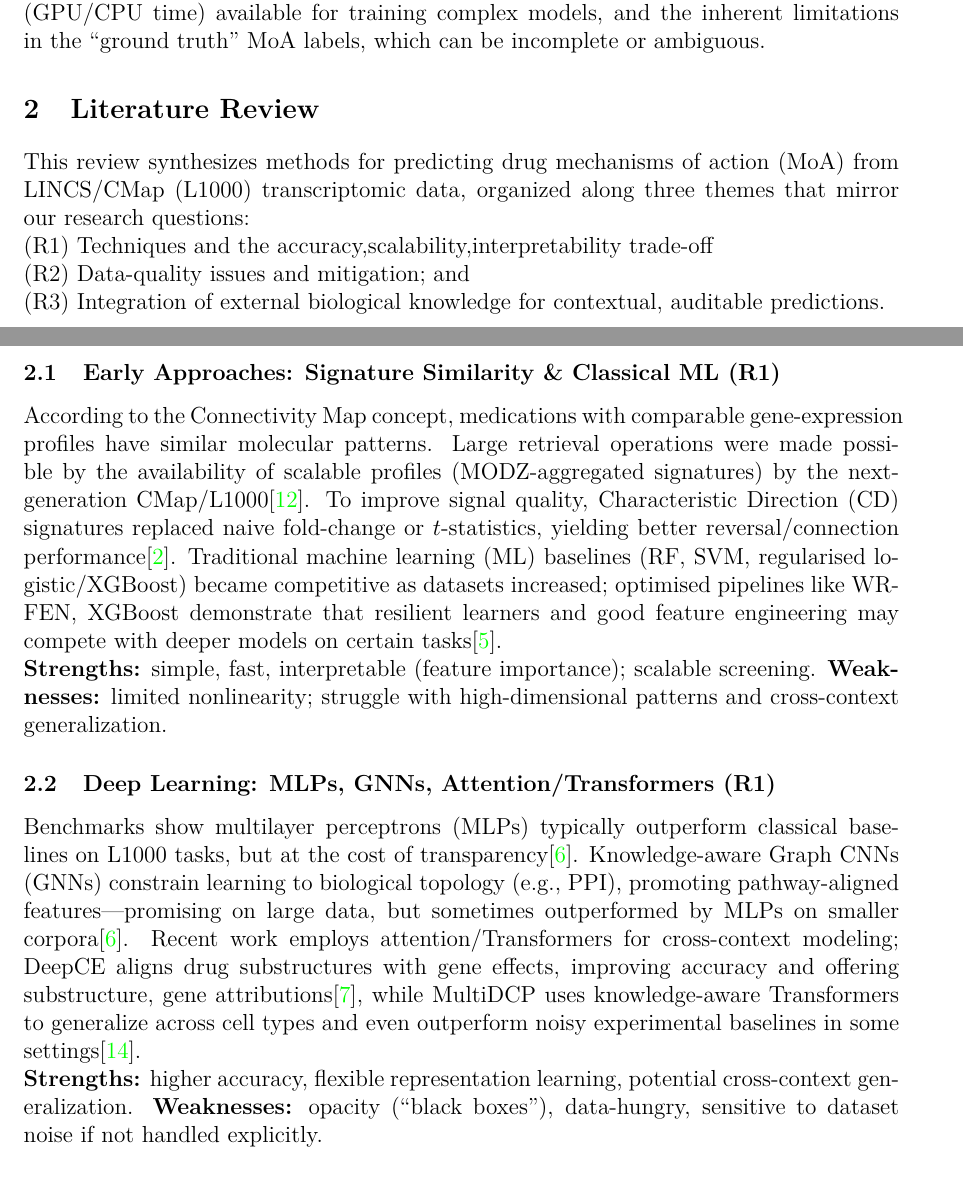
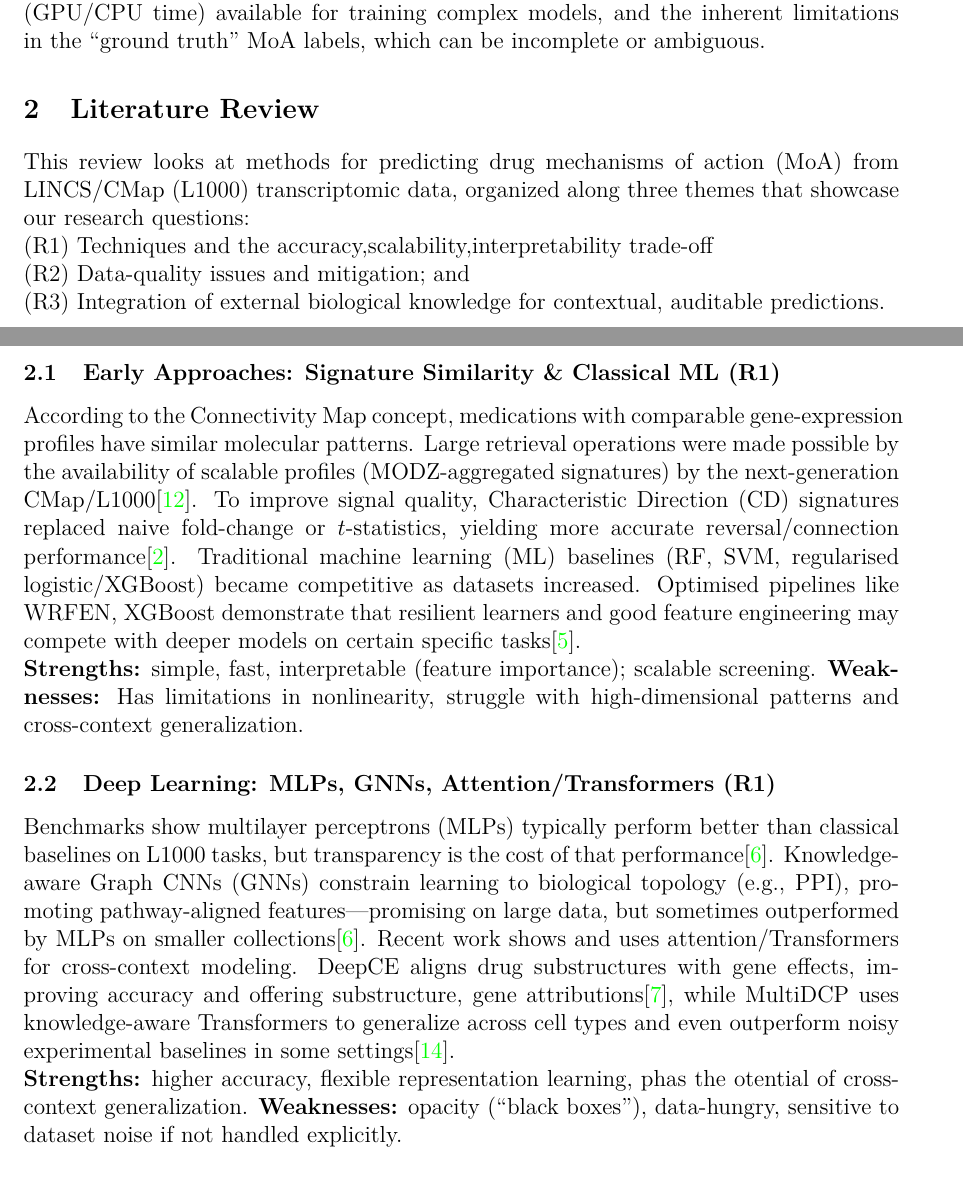
Before and after one commit to NavindaHewawickrama/Research_Navinda, a LaTeX document (interm.tex): two parts of pages 4 and 5 of 11, joined at a grey line, cut so that both start at the same text. Compiled offline with pdfLaTeX.

Commit message:
interim report update 10/23/2025

```diff
--- a/interm.tex
+++ b/interm.tex
@@ -142,16 +142,16 @@ The research is bound by several constraints, including the computational resour
 
 %--- Chapter 2 ---%
 \section{Literature Review}
-This review synthesizes methods for predicting drug mechanisms of action (MoA) from LINCS/CMap (L1000) transcriptomic data, organized along three themes that mirror our research questions: \\(R1) Techniques and the accuracy,scalability,interpretability trade-off \\ (R2) Data-quality issues and mitigation; and \\(R3) Integration of external biological knowledge for contextual, auditable predictions.
+This review looks at methods for predicting drug mechanisms of action (MoA) from LINCS/CMap (L1000) transcriptomic data, organized along three themes that showcase our research questions: \\(R1) Techniques and the accuracy,scalability,interpretability trade-off \\ (R2) Data-quality issues and mitigation; and \\(R3) Integration of external biological knowledge for contextual, auditable predictions.
 
 \subsection{Early Approaches: Signature Similarity \& Classical ML (R1)}
-According to the Connectivity Map concept, medications with comparable gene-expression profiles have similar molecular patterns.  Large retrieval operations were made possible by the availability of scalable profiles (MODZ-aggregated signatures) by the next-generation CMap/L1000\cite{subramanian2017next}. To improve signal quality, Characteristic Direction (CD) signatures replaced naive fold-change or $t$-statistics, yielding better reversal/connection performance\cite{duan2016l1000cds2}. Traditional machine learning (ML) baselines (RF, SVM, regularised logistic/XGBoost) became competitive as datasets increased; optimised pipelines like WRFEN, XGBoost demonstrate that resilient learners and good feature engineering may compete with deeper models on certain tasks\cite{lu2021drug}.\\
+According to the Connectivity Map concept, medications with comparable gene-expression profiles have similar molecular patterns.  Large retrieval operations were made possible by the availability of scalable profiles (MODZ-aggregated signatures) by the next-generation CMap/L1000\cite{subramanian2017next}. To improve signal quality, Characteristic Direction (CD) signatures replaced naive fold-change or $t$-statistics, yielding more accurate reversal/connection performance\cite{duan2016l1000cds2}. Traditional machine learning (ML) baselines (RF, SVM, regularised logistic/XGBoost) became competitive as datasets increased. Optimised pipelines like WRFEN, XGBoost demonstrate that resilient learners and good feature engineering may compete with deeper models on certain specific tasks\cite{lu2021drug}.\\
 \textbf{Strengths:} simple, fast, interpretable (feature importance); scalable screening.
-\textbf{Weaknesses:} limited nonlinearity; struggle with high-dimensional patterns and cross-context generalization.
+\textbf{Weaknesses:} Has limitations in nonlinearity, struggle with high-dimensional patterns and cross-context generalization.
 
 \subsection{Deep Learning: MLPs, GNNs, Attention/Transformers (R1)}
-Benchmarks show multilayer perceptrons (MLPs) typically outperform classical baselines on L1000 tasks, but at the cost of transparency\cite{mcdermott2019deep}. Knowledge-aware Graph CNNs (GNNs) constrain learning to biological topology (e.g., PPI), promoting pathway-aligned features—promising on large data, but sometimes outperformed by MLPs on smaller corpora\cite{mcdermott2019deep}. Recent work employs attention/Transformers for cross-context modeling; DeepCE aligns drug substructures with gene effects, improving accuracy and offering substructure, gene attributions\cite{pham2021deep}, while MultiDCP uses knowledge-aware Transformers to generalize across cell types and even outperform noisy experimental baselines in some settings\cite{wu2022deep}.\\
-\textbf{Strengths:} higher accuracy, flexible representation learning, potential cross-context generalization.
+Benchmarks show multilayer perceptrons (MLPs) typically perform better than classical baselines on L1000 tasks, but transparency is the cost of that performance\cite{mcdermott2019deep}. Knowledge-aware Graph CNNs (GNNs) constrain learning to biological topology (e.g., PPI), promoting pathway-aligned features—promising on large data, but sometimes outperformed by MLPs on smaller collections\cite{mcdermott2019deep}. Recent work shows and uses attention/Transformers for cross-context modeling. DeepCE aligns drug substructures with gene effects, improving accuracy and offering substructure, gene attributions\cite{pham2021deep}, while MultiDCP uses knowledge-aware Transformers to generalize across cell types and even outperform noisy experimental baselines in some settings\cite{wu2022deep}.\\
+\textbf{Strengths:} higher accuracy, flexible representation learning, phas the otential of cross-context generalization.
 \textbf{Weaknesses:} opacity (\enquote{black boxes}), data-hungry, sensitive to dataset noise if not handled explicitly.
 
 \subsection{Data Quality in L1000 \& Mitigation (R2)}
```
Also changed, not shown: interm.pdf, 3 other files.
